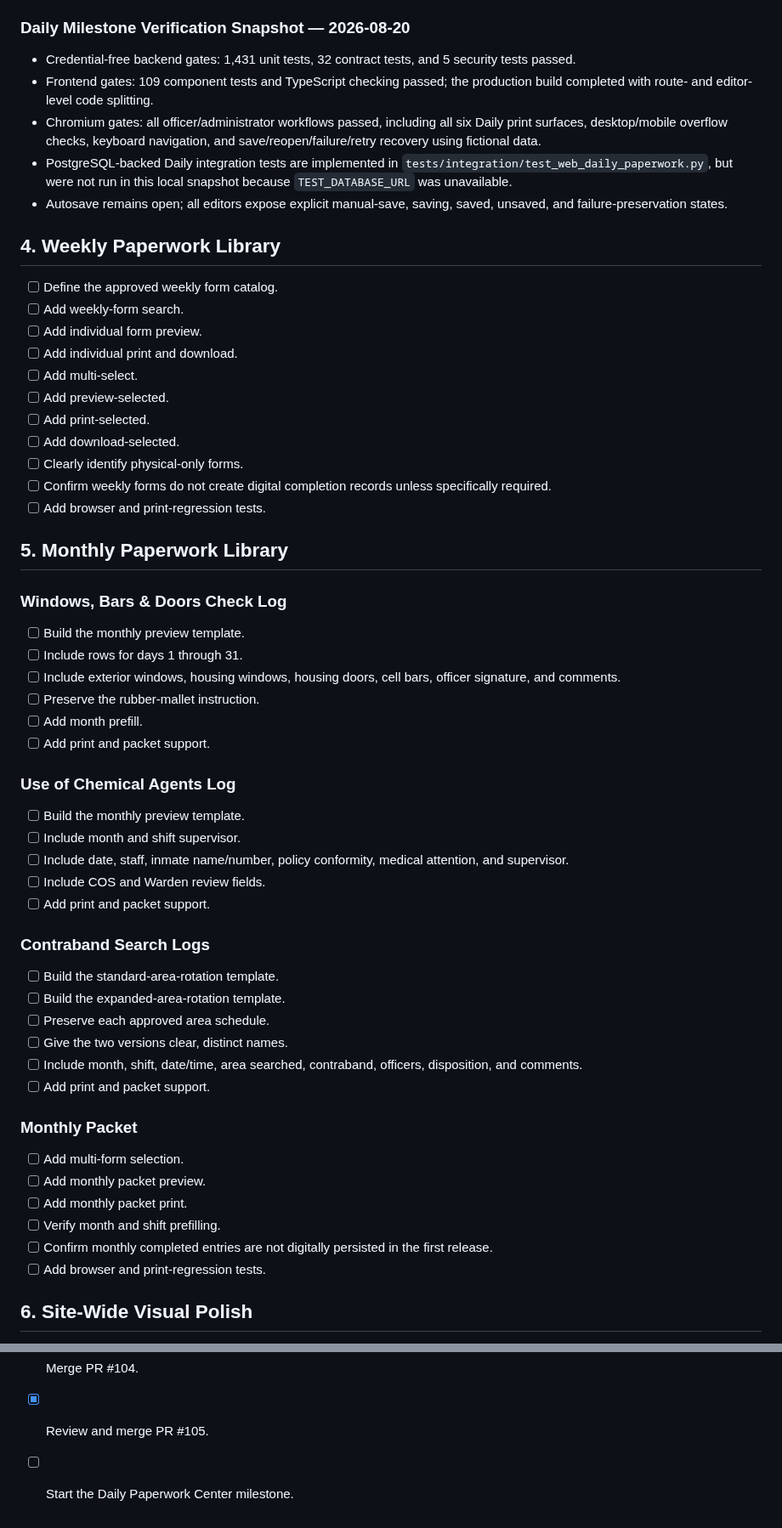
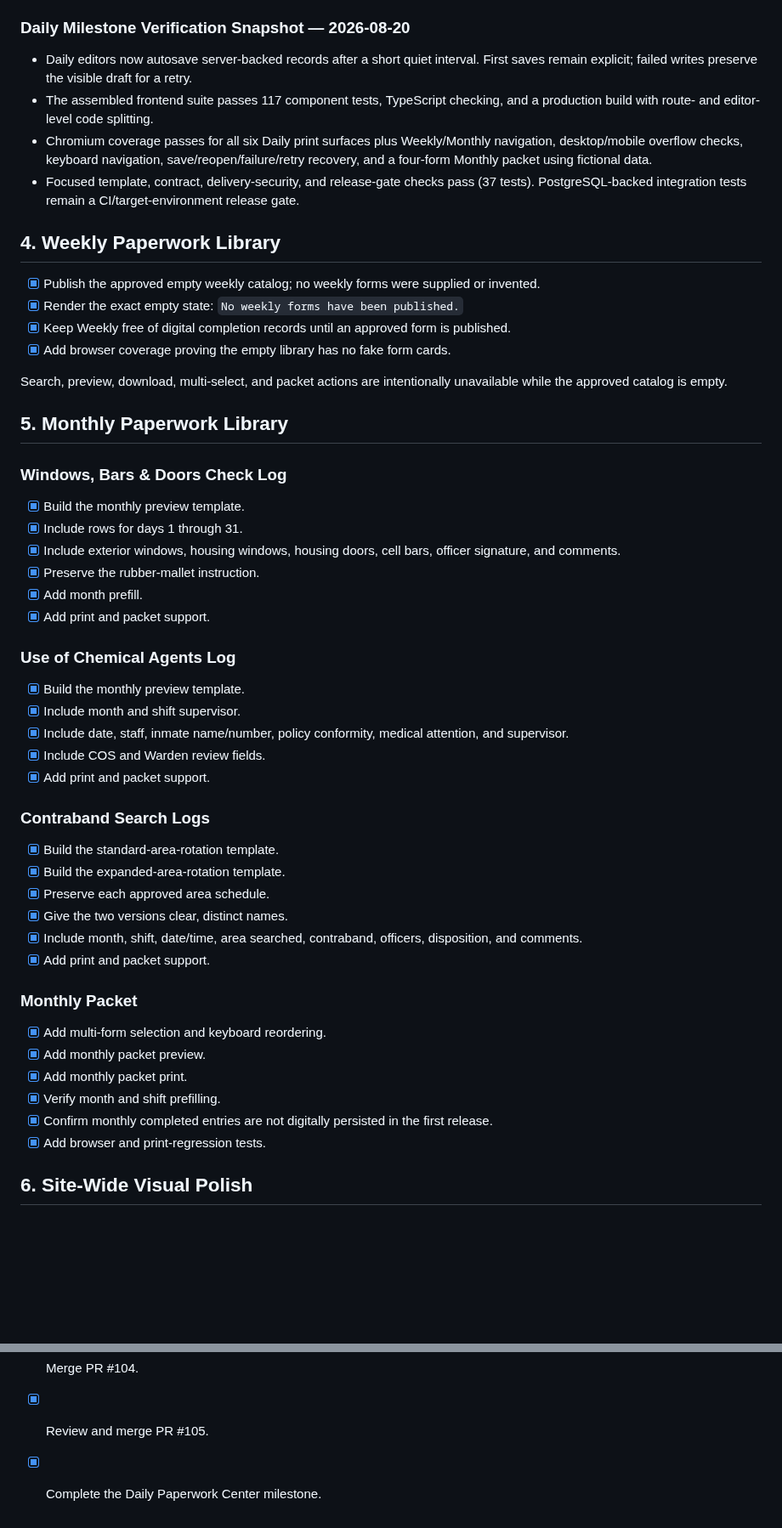
Before and after one commit to justinpeterman-droid/prison-policy-ai, a Markdown page: docs/website-update-completion-checklist.md, 2 parts joined by grey strips. Shown at 85% size. Rendered like a GitHub page; blank space fills up the shorter version.

Commit message:
docs: update paperwork completion status

```diff
--- a/docs/website-update-completion-checklist.md
+++ b/docs/website-update-completion-checklist.md
@@ -127,62 +127,56 @@ This checklist tracks the remaining work required to complete the Guided Operati
 
 ### Daily Milestone Verification Snapshot — 2026-08-20
 
-- Credential-free backend gates: 1,431 unit tests, 32 contract tests, and 5 security tests passed.
-- Frontend gates: 109 component tests and TypeScript checking passed; the production build completed with route- and editor-level code splitting.
-- Chromium gates: all officer/administrator workflows passed, including all six Daily print surfaces, desktop/mobile overflow checks, keyboard navigation, and save/reopen/failure/retry recovery using fictional data.
-- PostgreSQL-backed Daily integration tests are implemented in `tests/integration/test_web_daily_paperwork.py`, but were not run in this local snapshot because `TEST_DATABASE_URL` was unavailable.
-- Autosave remains open; all editors expose explicit manual-save, saving, saved, unsaved, and failure-preservation states.
+- Daily editors now autosave server-backed records after a short quiet interval. First saves remain explicit; failed writes preserve the visible draft for a retry.
+- The assembled frontend suite passes 117 component tests, TypeScript checking, and a production build with route- and editor-level code splitting.
+- Chromium coverage passes for all six Daily print surfaces plus Weekly/Monthly navigation, desktop/mobile overflow checks, keyboard navigation, save/reopen/failure/retry recovery, and a four-form Monthly packet using fictional data.
+- Focused template, contract, delivery-security, and release-gate checks pass (37 tests). PostgreSQL-backed integration tests remain a CI/target-environment release gate.
 
 ## 4. Weekly Paperwork Library
 
-- [ ] Define the approved weekly form catalog.
-- [ ] Add weekly-form search.
-- [ ] Add individual form preview.
-- [ ] Add individual print and download.
-- [ ] Add multi-select.
-- [ ] Add preview-selected.
-- [ ] Add print-selected.
-- [ ] Add download-selected.
-- [ ] Clearly identify physical-only forms.
-- [ ] Confirm weekly forms do not create digital completion records unless specifically required.
-- [ ] Add browser and print-regression tests.
+- [x] Publish the approved empty weekly catalog; no weekly forms were supplied or invented.
+- [x] Render the exact empty state: `No weekly forms have been published.`
+- [x] Keep Weekly free of digital completion records until an approved form is published.
+- [x] Add browser coverage proving the empty library has no fake form cards.
+
+Search, preview, download, multi-select, and packet actions are intentionally unavailable while the approved catalog is empty.
 
 ## 5. Monthly Paperwork Library
 
 ### Windows, Bars & Doors Check Log
 
-- [ ] Build the monthly preview template.
-- [ ] Include rows for days 1 through 31.
-- [ ] Include exterior windows, housing windows, housing doors, cell bars, officer signature, and comments.
-- [ ] Preserve the rubber-mallet instruction.
-- [ ] Add month prefill.
-- [ ] Add print and packet support.
+- [x] Build the monthly preview template.
+- [x] Include rows for days 1 through 31.
+- [x] Include exterior windows, housing windows, housing doors, cell bars, officer signature, and comments.
+- [x] Preserve the rubber-mallet instruction.
+- [x] Add month prefill.
+- [x] Add print and packet support.
 
 ### Use of Chemical Agents Log
 
-- [ ] Build the monthly preview template.
-- [ ] Include month and shift supervisor.
-- [ ] Include date, staff, inmate name/number, policy conformity, medical attention, and supervisor.
-- [ ] Include COS and Warden review fields.
-- [ ] Add print and packet support.
+- [x] Build the monthly preview template.
+- [x] Include month and shift supervisor.
+- [x] Include date, staff, inmate name/number, policy conformity, medical attention, and supervisor.
+- [x] Include COS and Warden review fields.
+- [x] Add print and packet support.
 
 ### Contraband Search Logs
 
-- [ ] Build the standard-area-rotation template.
-- [ ] Build the expanded-area-rotation template.
-- [ ] Preserve each approved area schedule.
-- [ ] Give the two versions clear, distinct names.
-- [ ] Include month, shift, date/time, area searched, contraband, officers, disposition, and comments.
-- [ ] Add print and packet support.
+- [x] Build the standard-area-rotation template.
+- [x] Build the expanded-area-rotation template.
+- [x] Preserve each approved area schedule.
+- [x] Give the two versions clear, distinct names.
+- [x] Include month, shift, date/time, area searched, contraband, officers, disposition, and comments.
+- [x] Add print and packet support.
 
 ### Monthly Packet
 
-- [ ] Add multi-form selection.
-- [ ] Add monthly packet preview.
-- [ ] Add monthly packet print.
-- [ ] Verify month and shift prefilling.
-- [ ] Confirm monthly completed entries are not digitally persisted in the first release.
-- [ ] Add browser and print-regression tests.
+- [x] Add multi-form selection and keyboard reordering.
+- [x] Add monthly packet preview.
+- [x] Add monthly packet print.
+- [x] Verify month and shift prefilling.
+- [x] Confirm monthly completed entries are not digitally persisted in the first release.
+- [x] Add browser and print-regression tests.
 
 ## 6. Site-Wide Visual Polish
 
@@ -295,4 +289,4 @@ This checklist tracks the remaining work required to complete the Guided Operati
 - [x] Make all PR #104 component and browser tests green.
 - [x] Merge PR #104.
 - [x] Review and merge PR #105.
-- [ ] Start the Daily Paperwork Center milestone.
+- [x] Complete the Daily Paperwork Center milestone.
```
